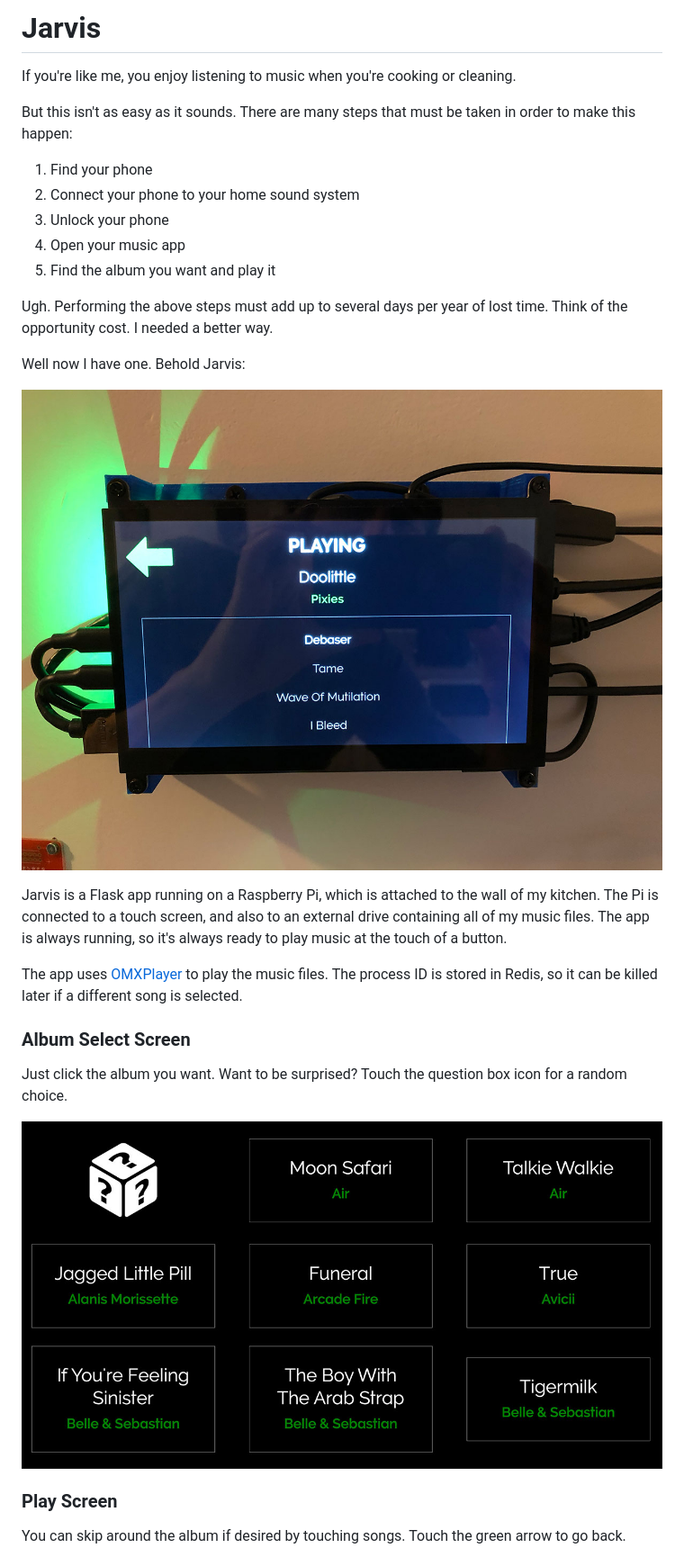
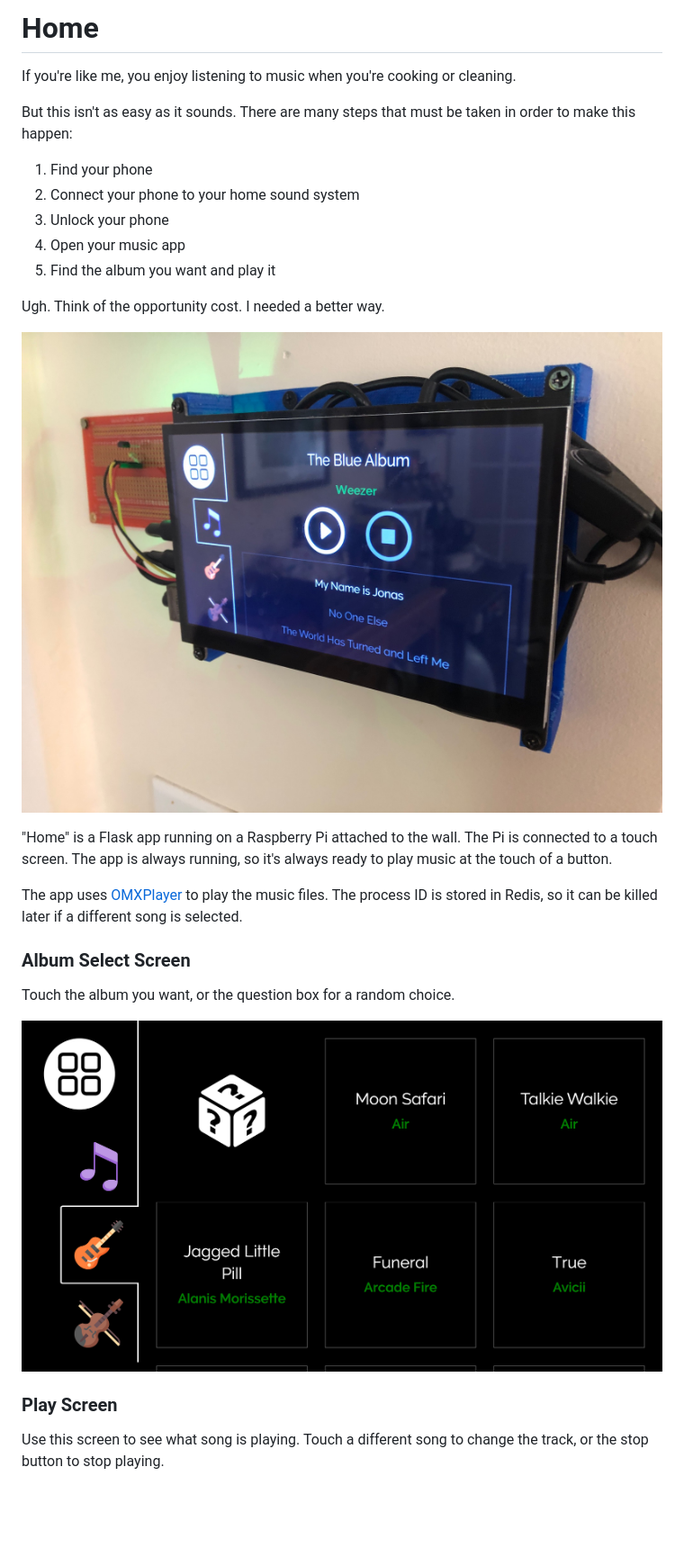
Before and after one commit to plemiszki/home, a Markdown page: README.md, the part around the change printed below. Shown: that part at 90% size. Drawn GitHub-style; pictures changed too: doc/album_select.jpg (deleted), doc/albums_tab.png (added), doc/photo.jpg; blank space fills up the shorter version.

```diff
--- a/README.md
+++ b/README.md
@@ -1,4 +1,4 @@
-# Jarvis
+# Home
 
 If you're like me, you enjoy listening to music when you're cooking or cleaning.
 
@@ -10,23 +10,21 @@ But this isn't as easy as it sounds. There are many steps that must be taken in
 4. Open your music app
 5. Find the album you want and play it
 
-Ugh. Performing the above steps must add up to several days per year of lost time. Think of the opportunity cost. I needed a better way.
-
-Well now I have one. Behold Jarvis:
+Ugh. Think of the opportunity cost. I needed a better way.
 
 ![photo](./doc/photo.jpg)
 
-Jarvis is a Flask app running on a Raspberry Pi, which is attached to the wall of my kitchen. The Pi is connected to a touch screen, and also to an external drive containing all of my music files. The app is always running, so it's always ready to play music at the touch of a button.
+"Home" is a Flask app running on a Raspberry Pi attached to the wall. The Pi is connected to a touch screen. The app is always running, so it's always ready to play music at the touch of a button.
 
 The app uses [OMXPlayer](https://www.raspberrypi.org/documentation/raspbian/applications/omxplayer.md) to play the music files. The process ID is stored in Redis, so it can be killed later if a different song is selected.
 
 ### Album Select Screen
 
-Just click the album you want. Want to be surprised? Touch the question box icon for a random choice.
+Touch the album you want, or the question box for a random choice.
 
-![album_select](./doc/album_select.jpg)
+![album_select](./doc/albums_tab.png)
 
 ### Play Screen
 
-You can skip around the album if desired by touching songs. Touch the green arrow to go back.
+Use this screen to see what song is playing. Touch a different song to change the track, or the stop button to stop playing.
 
```
Also changed, not shown: other parts of README.md (+7 -1 lines), doc/play_screen.jpg (deleted), doc/play_tab.png (added), doc/subway.png (added).
